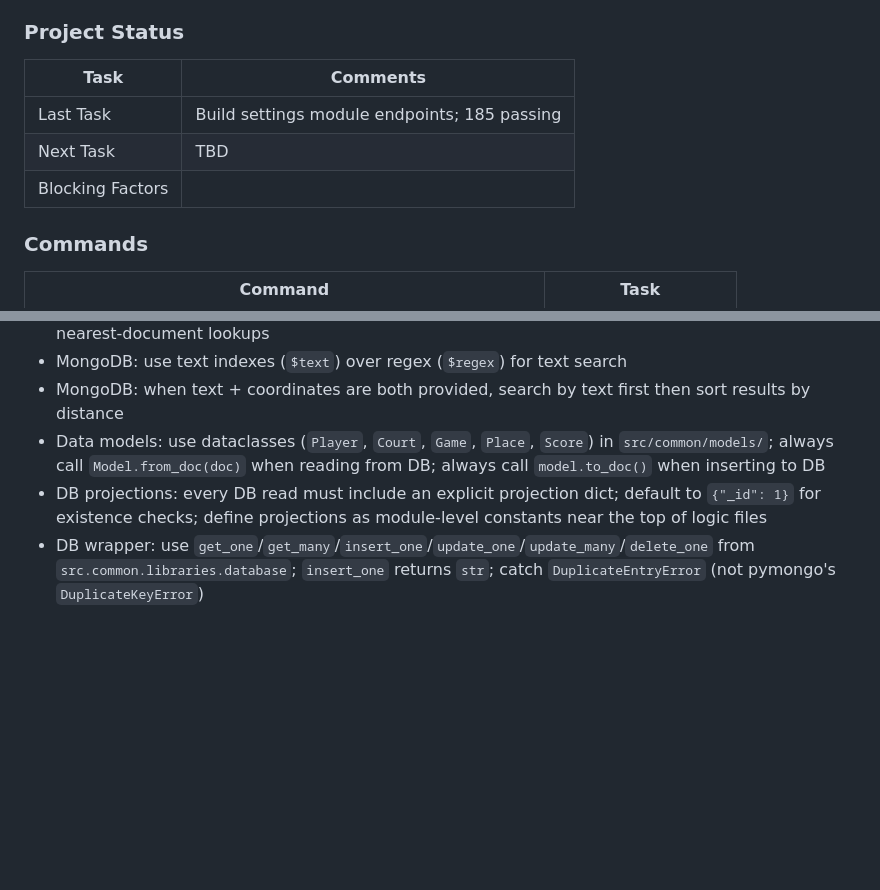
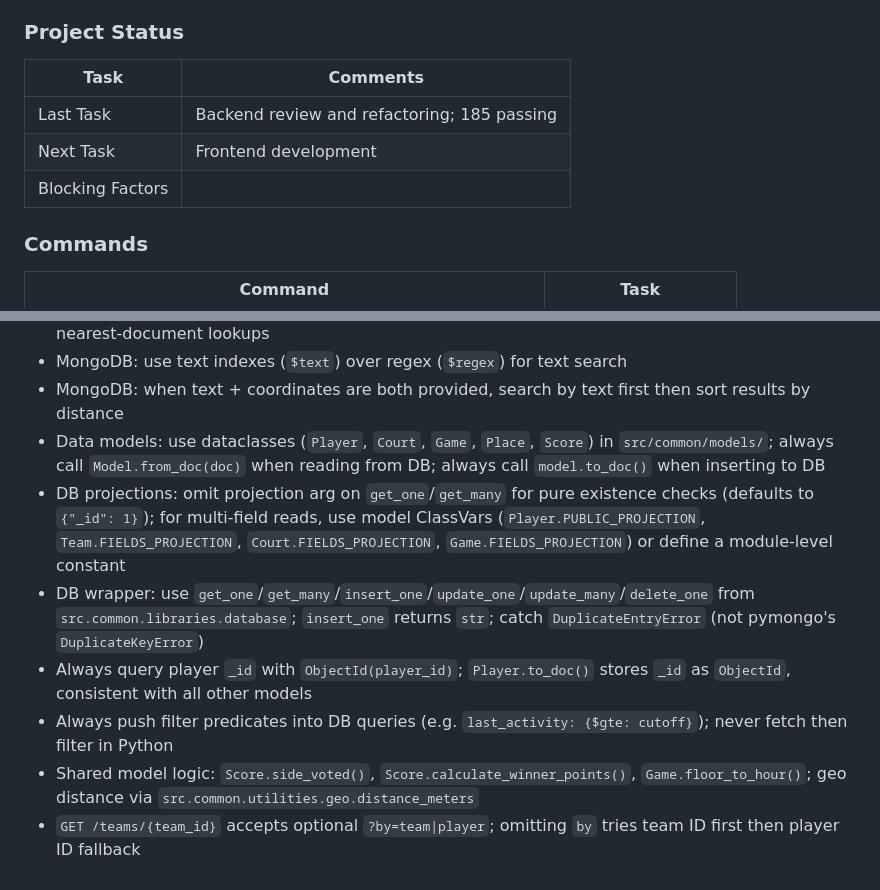
Before and after one commit to streetballer/ai, a Markdown page: CLAUDE.md, 2 parts joined by grey strips. GitHub-like rendering; blank space fills up the shorter version.

Commit message:
Update CLAUDE.md: project status and revised coding guidelines
Co-Authored-By: Claude Sonnet 4.6 <noreply@anthropic.com>

```diff
--- a/CLAUDE.md
+++ b/CLAUDE.md
@@ -178,11 +178,11 @@ At the end of every session, update "Project Status", "Commands", and "Notes" au
 
 ### Project Status
 
-| Task             | Comments                                         |
-| ---------------- | ------------------------------------------------ |
-| Last Task        | Build settings module endpoints; 185 passing     |
-| Next Task        | TBD                                              |
-| Blocking Factors |                                                  |
+| Task             | Comments                                            |
+| ---------------- | --------------------------------------------------- |
+| Last Task        | Backend review and refactoring; 185 passing         |
+| Next Task        | Frontend development                                |
+| Blocking Factors |                                                     |
 
 ### Commands
 
@@ -204,5 +204,9 @@ At the end of every session, update "Project Status", "Commands", and "Notes" au
 - MongoDB: use text indexes (`$text`) over regex (`$regex`) for text search
 - MongoDB: when text + coordinates are both provided, search by text first then sort results by distance
 - Data models: use dataclasses (`Player`, `Court`, `Game`, `Place`, `Score`) in `src/common/models/`; always call `Model.from_doc(doc)` when reading from DB; always call `model.to_doc()` when inserting to DB
-- DB projections: every DB read must include an explicit projection dict; default to `{"_id": 1}` for existence checks; define projections as module-level constants near the top of logic files
+- DB projections: omit projection arg on `get_one`/`get_many` for pure existence checks (defaults to `{"_id": 1}`); for multi-field reads, use model ClassVars (`Player.PUBLIC_PROJECTION`, `Team.FIELDS_PROJECTION`, `Court.FIELDS_PROJECTION`, `Game.FIELDS_PROJECTION`) or define a module-level constant
 - DB wrapper: use `get_one`/`get_many`/`insert_one`/`update_one`/`update_many`/`delete_one` from `src.common.libraries.database`; `insert_one` returns `str`; catch `DuplicateEntryError` (not pymongo's `DuplicateKeyError`)
+- Always query player `_id` with `ObjectId(player_id)`; `Player.to_doc()` stores `_id` as `ObjectId`, consistent with all other models
+- Always push filter predicates into DB queries (e.g. `last_activity: {$gte: cutoff}`); never fetch then filter in Python
+- Shared model logic: `Score.side_voted()`, `Score.calculate_winner_points()`, `Game.floor_to_hour()`; geo distance via `src.common.utilities.geo.distance_meters`
+- `GET /teams/{team_id}` accepts optional `?by=team|player`; omitting `by` tries team ID first then player ID fallback
```
